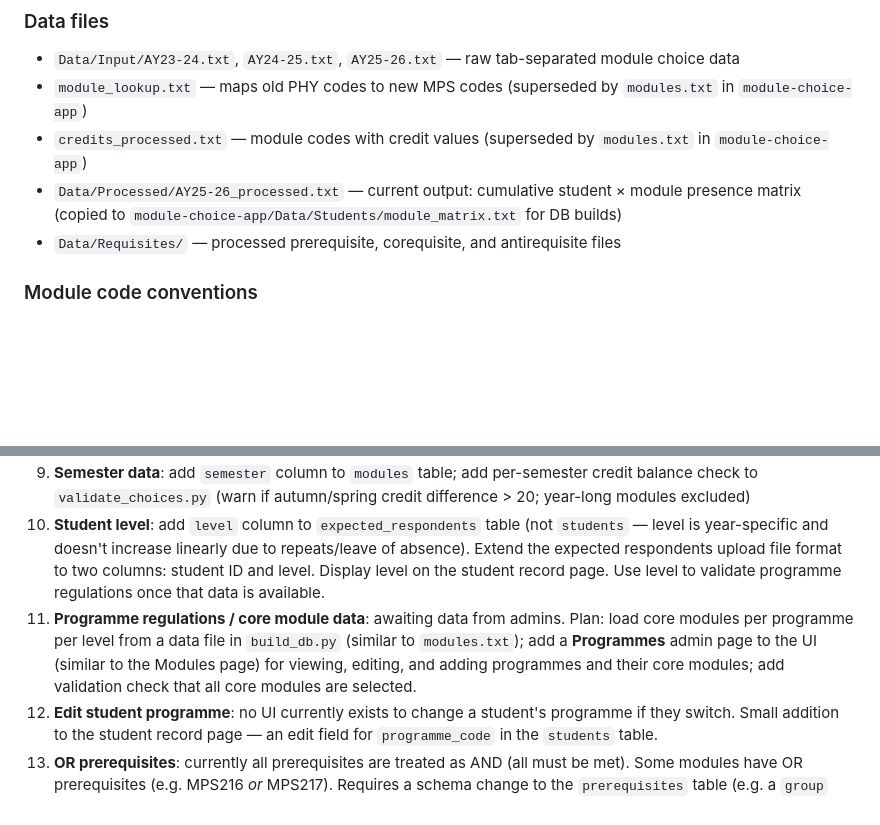
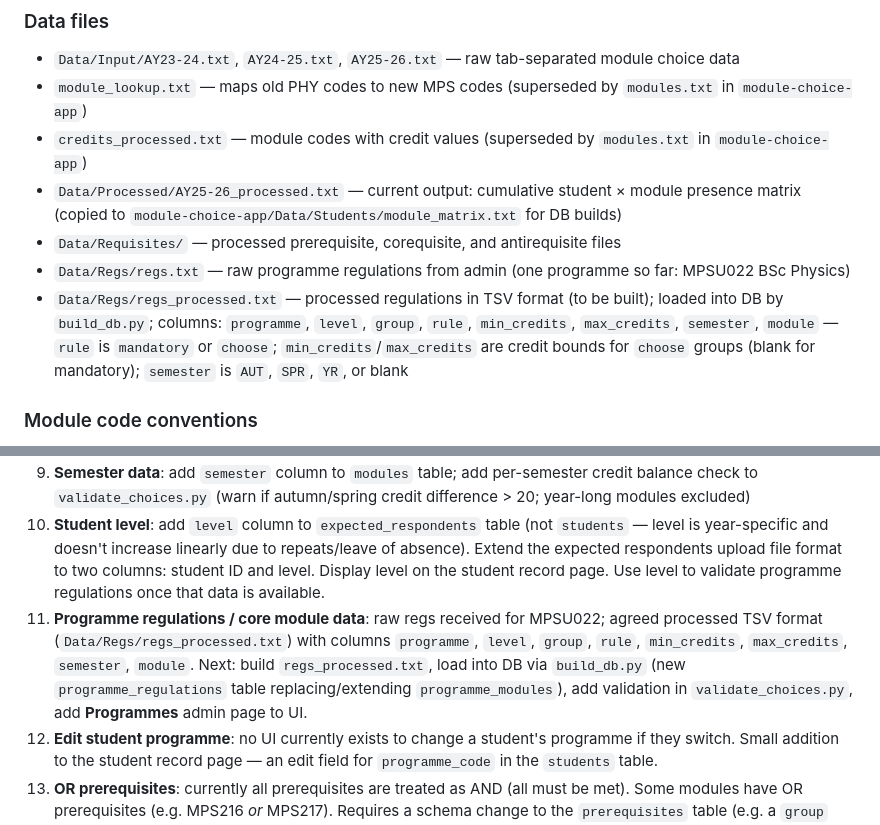
Before and after one commit to jrmullaney/module-choice, a Markdown page: CLAUDE.md, 2 parts joined by grey strips. GitHub-like rendering; blank space fills up the shorter version.

Commit message:
Update CLAUDE.md: document regs data format and next steps for programme regulations
Co-Authored-By: Claude Sonnet 4.6 <noreply@anthropic.com>

```diff
--- a/CLAUDE.md
+++ b/CLAUDE.md
@@ -29,6 +29,8 @@ This repo contains the data pipeline only. The web app has moved to `module-choi
 - `credits_processed.txt` — module codes with credit values (superseded by `modules.txt` in `module-choice-app`)
 - `Data/Processed/AY25-26_processed.txt` — current output: cumulative student × module presence matrix (copied to `module-choice-app/Data/Students/module_matrix.txt` for DB builds)
 - `Data/Requisites/` — processed prerequisite, corequisite, and antirequisite files
+- `Data/Regs/regs.txt` — raw programme regulations from admin (one programme so far: MPSU022 BSc Physics)
+- `Data/Regs/regs_processed.txt` — processed regulations in TSV format (to be built); loaded into DB by `build_db.py`; columns: `programme`, `level`, `group`, `rule`, `min_credits`, `max_credits`, `semester`, `module` — `rule` is `mandatory` or `choose`; `min_credits`/`max_credits` are credit bounds for `choose` groups (blank for mandatory); `semester` is `AUT`, `SPR`, `YR`, or blank
 
 ### Module code conventions
 
@@ -104,7 +106,7 @@ Rebuild DB locally: `DATABASE_URL=postgresql://localhost/module_choice python3 b
 8. **Year rollover**: once all choices approved, a button copies approved `choices` into `enrolments` and clears `choices` for the new year; show confirmation summary first; warn if any choices are still pending/rejected
 8. **Semester data**: add `semester` column to `modules` table; add per-semester credit balance check to `validate_choices.py` (warn if autumn/spring credit difference > 20; year-long modules excluded)
 9. **Student level**: add `level` column to `expected_respondents` table (not `students` — level is year-specific and doesn't increase linearly due to repeats/leave of absence). Extend the expected respondents upload file format to two columns: student ID and level. Display level on the student record page. Use level to validate programme regulations once that data is available.
-10. **Programme regulations / core module data**: awaiting data from admins. Plan: load core modules per programme per level from a data file in `build_db.py` (similar to `modules.txt`); add a **Programmes** admin page to the UI (similar to the Modules page) for viewing, editing, and adding programmes and their core modules; add validation check that all core modules are selected.
+10. **Programme regulations / core module data**: raw regs received for MPSU022; agreed processed TSV format (`Data/Regs/regs_processed.txt`) with columns `programme`, `level`, `group`, `rule`, `min_credits`, `max_credits`, `semester`, `module`. Next: build `regs_processed.txt`, load into DB via `build_db.py` (new `programme_regulations` table replacing/extending `programme_modules`), add validation in `validate_choices.py`, add **Programmes** admin page to UI.
 11. **Edit student programme**: no UI currently exists to change a student's programme if they switch. Small addition to the student record page — an edit field for `programme_code` in the `students` table.
 12. **OR prerequisites**: currently all prerequisites are treated as AND (all must be met). Some modules have OR prerequisites (e.g. MPS216 *or* MPS217). Requires a schema change to the `prerequisites` table (e.g. a `group` column so that only one module per group needs to be satisfied) and updates to `validate_choices.py`. Worth checking how many modules are affected before deciding approach.
 13. **Projects**: add a link in the UI to an external spreadsheet (e.g. on SharePoint or university-managed Google Drive). Storing project data in the database is not appropriate — project titles and supervisors could identify individual students, raising GDPR concerns.
```
